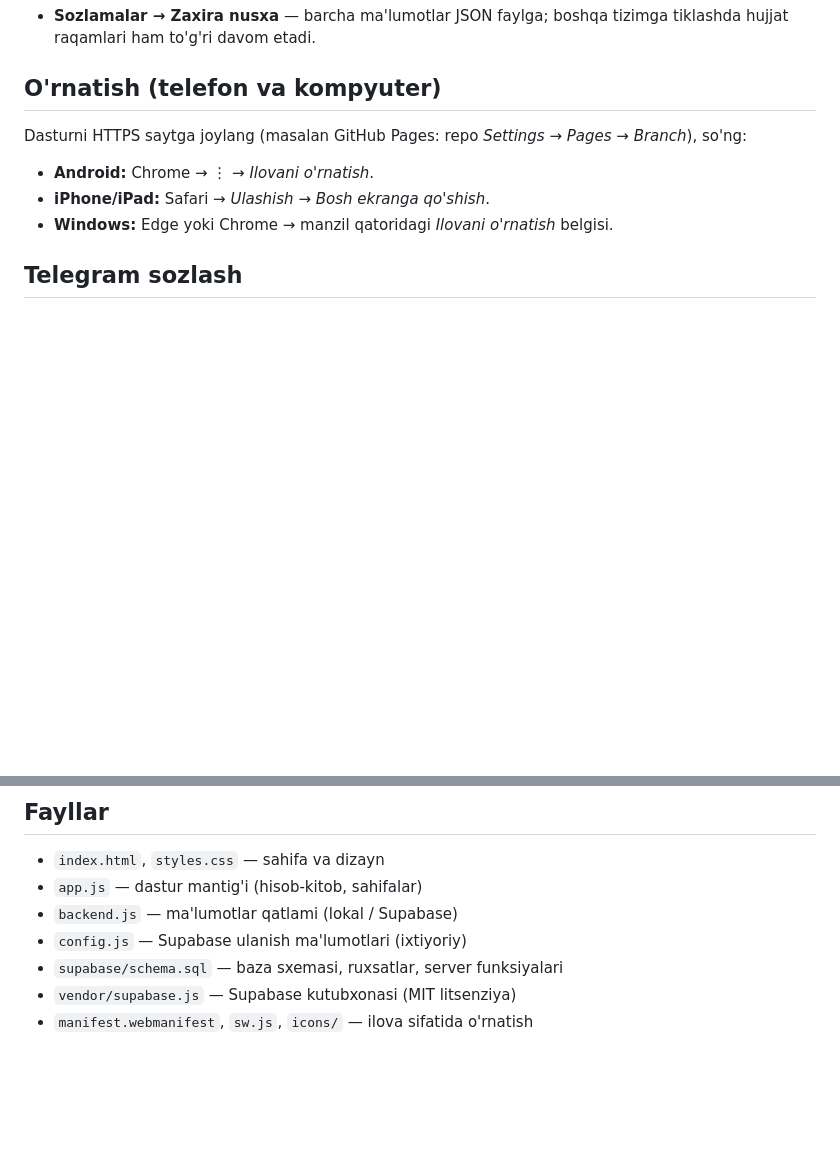
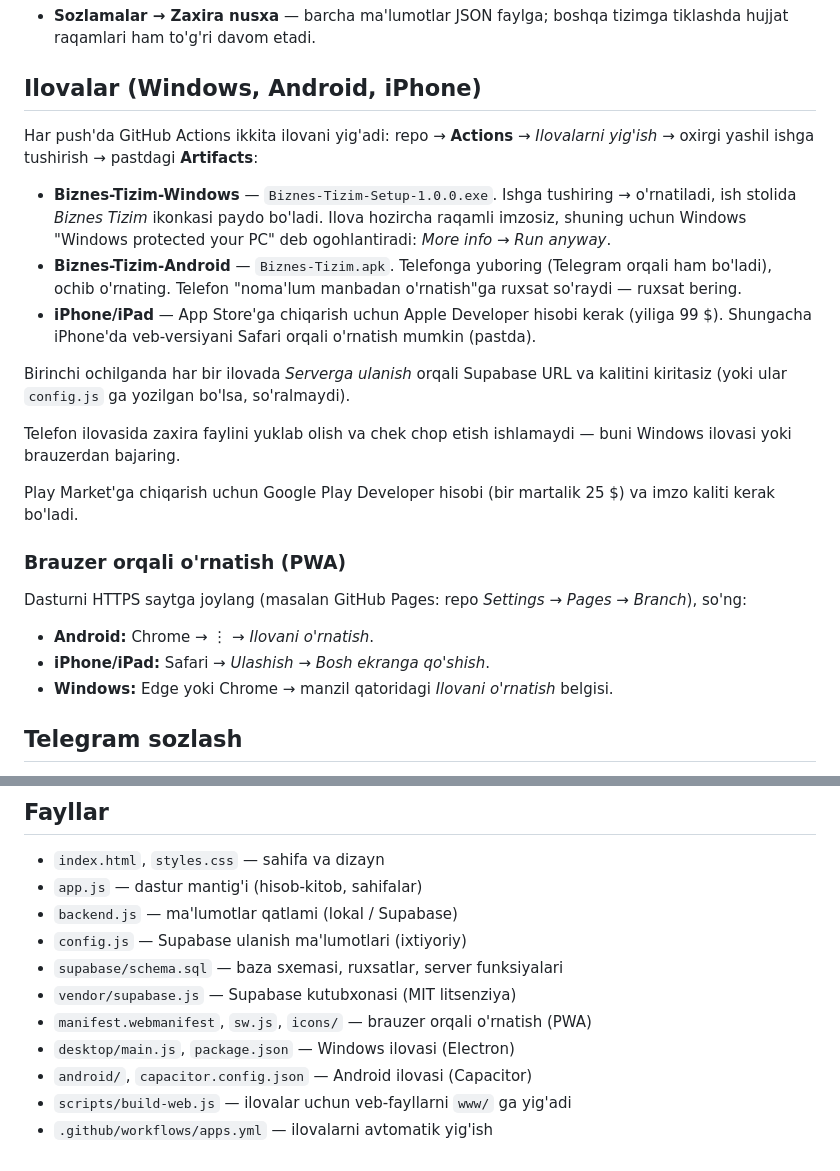
Before and after one commit to kaomebel/kao-reels, a Markdown page: README.md, 2 parts joined by grey strips. GitHub-like rendering; blank space fills up the shorter version.

Commit message:
Document app downloads and installation
Co-Authored-By: Claude Opus 5.5 <noreply@anthropic.com>
Claude-Session: https://claude.ai/code/session_01ABpyXBQqr2BTjPoeA99kYZ

```diff
--- a/README.md
+++ b/README.md
@@ -58,7 +58,21 @@ Har bir qurilmada URL va kalitni qayta kiritmaslik uchun ularni [`config.js`](co
 - Dastur serverga faqat [`backend.js`](backend.js) orqali murojaat qiladi — server almashganda faqat shu fayl o'zgaradi.
 - **Sozlamalar → Zaxira nusxa** — barcha ma'lumotlar JSON faylga; boshqa tizimga tiklashda hujjat raqamlari ham to'g'ri davom etadi.
 
-## O'rnatish (telefon va kompyuter)
+## Ilovalar (Windows, Android, iPhone)
+
+Har push'da GitHub Actions ikkita ilovani yig'adi: repo → **Actions** → *Ilovalarni yig'ish* → oxirgi yashil ishga tushirish → pastdagi **Artifacts**:
+
+- **Biznes-Tizim-Windows** — `Biznes-Tizim-Setup-1.0.0.exe`. Ishga tushiring → o'rnatiladi, ish stolida *Biznes Tizim* ikonkasi paydo bo'ladi. Ilova hozircha raqamli imzosiz, shuning uchun Windows "Windows protected your PC" deb ogohlantiradi: *More info → Run anyway*.
+- **Biznes-Tizim-Android** — `Biznes-Tizim.apk`. Telefonga yuboring (Telegram orqali ham bo'ladi), ochib o'rnating. Telefon "noma'lum manbadan o'rnatish"ga ruxsat so'raydi — ruxsat bering.
+- **iPhone/iPad** — App Store'ga chiqarish uchun Apple Developer hisobi kerak (yiliga 99 $). Shungacha iPhone'da veb-versiyani Safari orqali o'rnatish mumkin (pastda).
+
+Birinchi ochilganda har bir ilovada *Serverga ulanish* orqali Supabase URL va kalitini kiritasiz (yoki ular `config.js` ga yozilgan bo'lsa, so'ralmaydi).
+
+Telefon ilovasida zaxira faylini yuklab olish va chek chop etish ishlamaydi — buni Windows ilovasi yoki brauzerdan bajaring.
+
+Play Market'ga chiqarish uchun Google Play Developer hisobi (bir martalik 25 $) va imzo kaliti kerak bo'ladi.
+
+### Brauzer orqali o'rnatish (PWA)
 
 Dasturni HTTPS saytga joylang (masalan GitHub Pages: repo *Settings → Pages → Branch*), so'ng:
 
@@ -82,4 +96,8 @@ Supabase rejimida token serverda saqlanadi va faqat administratorga ko'rinadi.
 - `config.js` — Supabase ulanish ma'lumotlari (ixtiyoriy)
 - `supabase/schema.sql` — baza sxemasi, ruxsatlar, server funksiyalari
 - `vendor/supabase.js` — Supabase kutubxonasi (MIT litsenziya)
-- `manifest.webmanifest`, `sw.js`, `icons/` — ilova sifatida o'rnatish
+- `manifest.webmanifest`, `sw.js`, `icons/` — brauzer orqali o'rnatish (PWA)
+- `desktop/main.js`, `package.json` — Windows ilovasi (Electron)
+- `android/`, `capacitor.config.json` — Android ilovasi (Capacitor)
+- `scripts/build-web.js` — ilovalar uchun veb-fayllarni `www/` ga yig'adi
+- `.github/workflows/apps.yml` — ilovalarni avtomatik yig'ish
```
